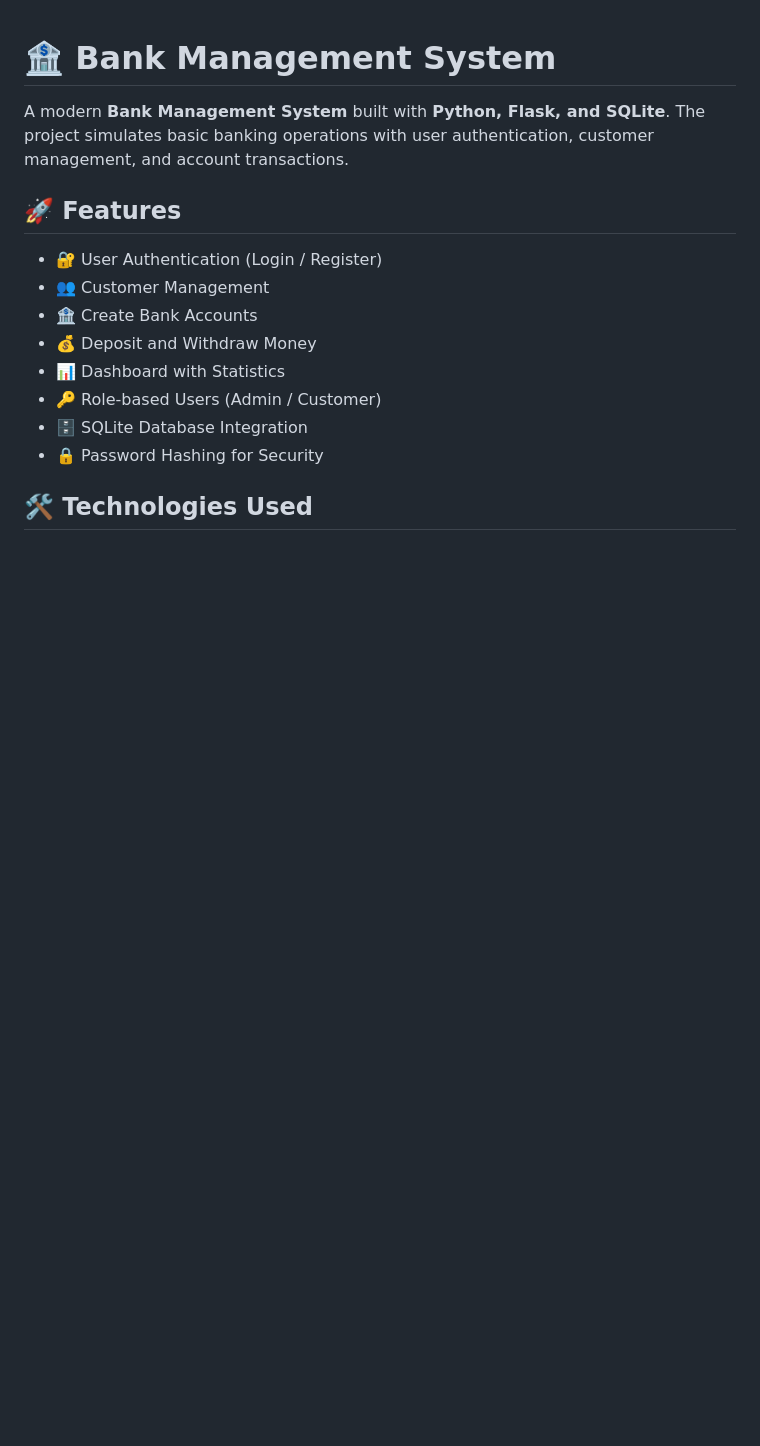
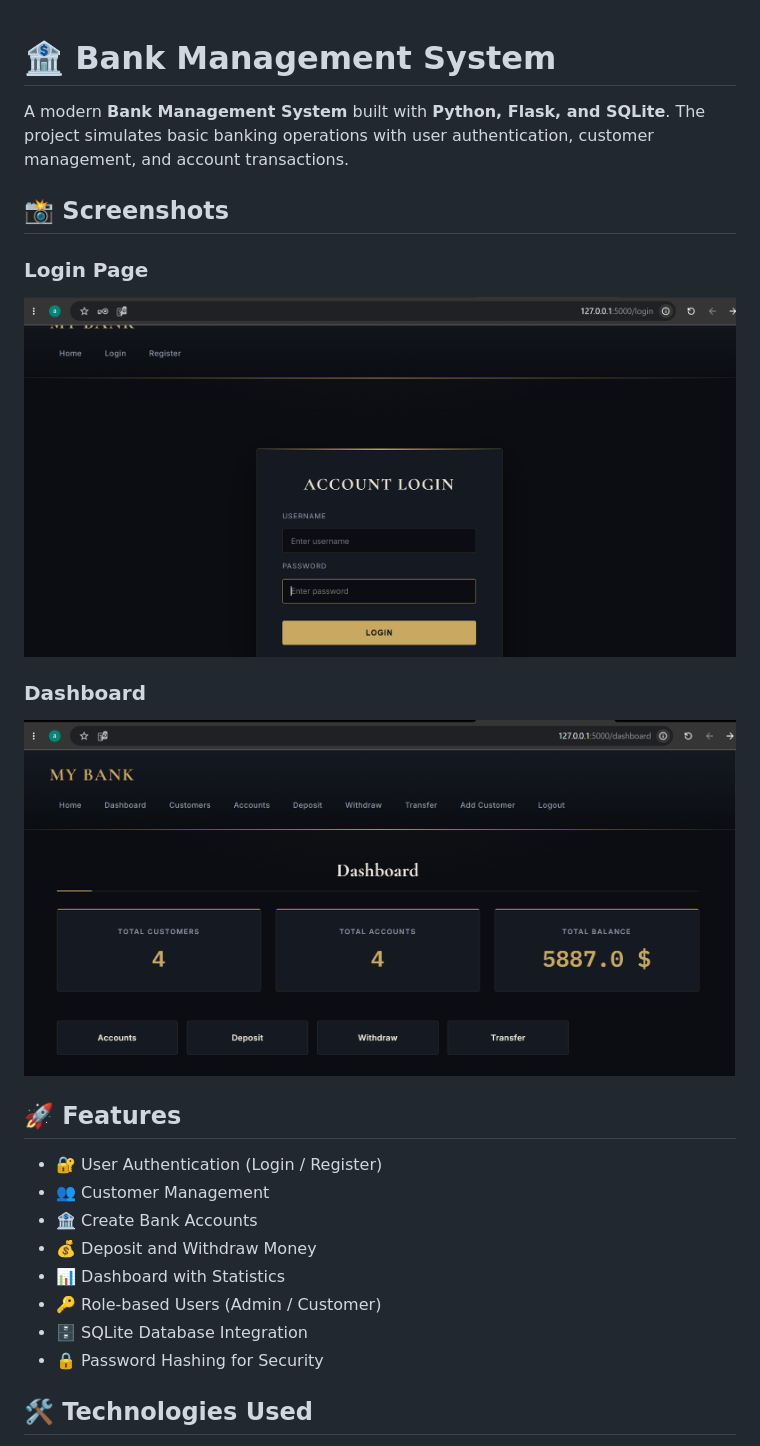
Before and after one commit to amroalalssi-cell/bank-management-system, a Markdown page: README.md, the part around the change. Drawn GitHub-style; pictures changed too: screenshots/dashboard.png (added), screenshots/login.png (added); blank space fills up the shorter version.

Commit message:
Added project screenshots

```diff
--- a/README.md
+++ b/README.md
@@ -2,6 +2,15 @@
 
 A modern **Bank Management System** built with **Python, Flask, and SQLite**.
 The project simulates basic banking operations with user authentication, customer management, and account transactions.
+
+## 📸 Screenshots
+
+### Login Page
+![Login](screenshots/login.png)
+
+### Dashboard
+![Dashboard](screenshots/dashboard.png)
+
 
 ## 🚀 Features
 
```
Also changed, not shown: screenshots/account.png (added), screenshots/customers.png (added).
